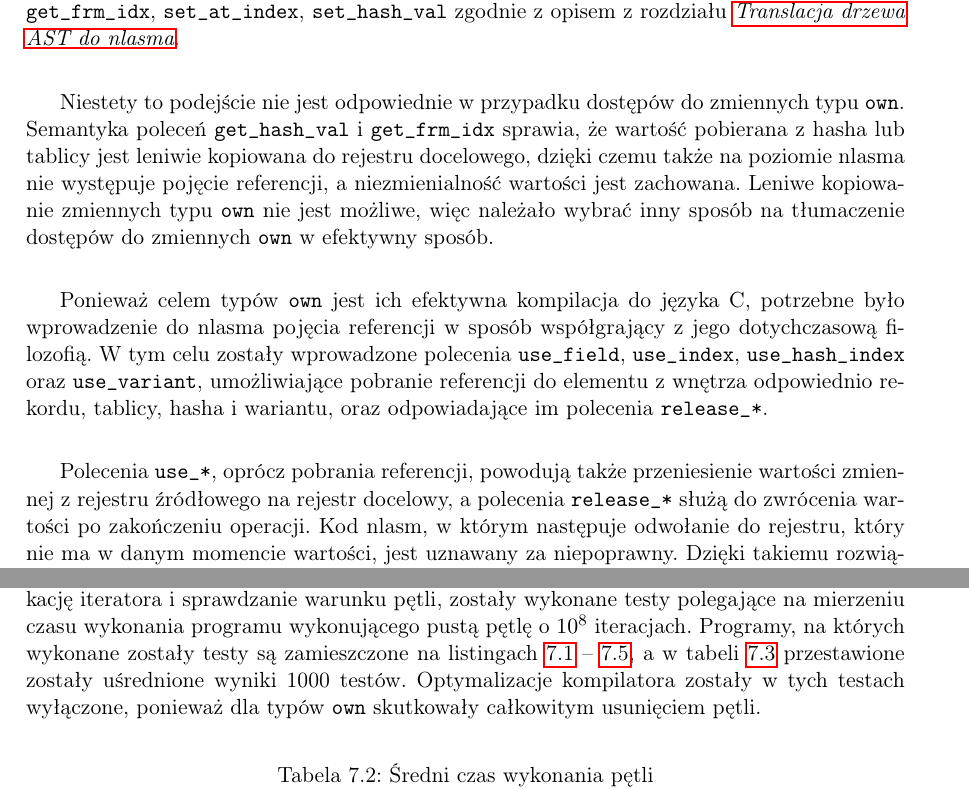
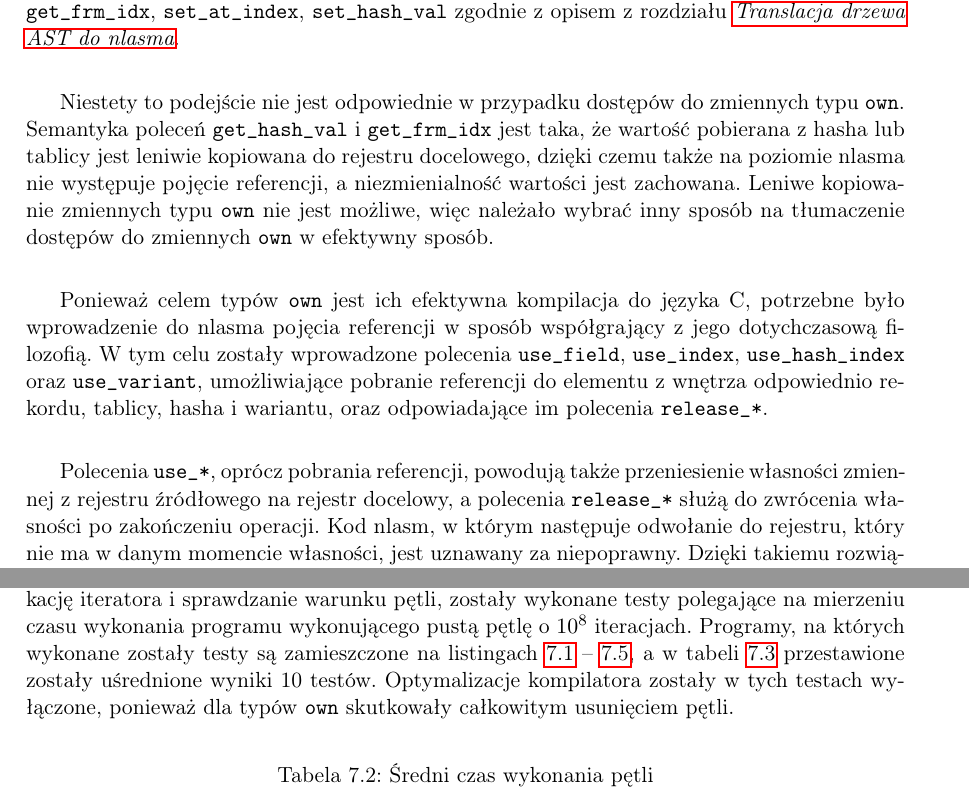
Before and after one commit to jbujak/nl-zpp, a LaTeX thesis (praca_licencjacka.tex): two parts of pages 29 and 39 of 43, joined at a grey line, cut so that both start at the same text. Compiled offline with pdfLaTeX.

Commit message:
Poprawki

```diff
--- a/praca_licencjacka.tex
+++ b/praca_licencjacka.tex
@@ -747,7 +747,7 @@ Na przykład, jeśli zmienne \texttt{a} i \texttt{b} są typu \texttt{ptd::im},
 z opisem z rozdziału \textit{\nameref{sec:translation}}.
 
 Niestety to podejście nie jest odpowiednie w przypadku dostępów do zmiennych typu \texttt{own}.
-Semantyka poleceń \texttt{get\_hash\_val} i \texttt{get\_frm\_idx} sprawia, że wartość pobierana
+Semantyka poleceń \texttt{get\_hash\_val} i \texttt{get\_frm\_idx} jest taka, że wartość pobierana
 z hasha lub tablicy jest leniwie kopiowana do rejestru docelowego, dzięki czemu także na poziomie nlasma
 nie występuje pojęcie referencji, a niezmienialność wartości jest zachowana.
 Leniwe kopiowanie zmiennych typu \texttt{own} nie jest możliwe, więc należało wybrać inny sposób na
@@ -759,9 +759,9 @@ W tym celu zostały wprowadzone polecenia \texttt{use\_field}, \texttt{use\_inde
 \texttt{use\_variant}, umożliwiające pobranie referencji do elementu z wnętrza odpowiednio rekordu, tablicy, hasha
 i wariantu, oraz odpowiadające im polecenia \texttt{release\_*}.
 
-Polecenia \texttt{use\_*}, oprócz pobrania referencji, powodują także przeniesienie wartości zmiennej z rejestru
-źródłowego na rejestr docelowy, a polecenia \texttt{release\_*} służą do zwrócenia wartości po zakończeniu
-operacji. Kod nlasm, w którym następuje odwołanie do rejestru, który nie ma w danym momencie wartości,
+Polecenia \texttt{use\_*}, oprócz pobrania referencji, powodują także przeniesienie własności zmiennej z rejestru
+źródłowego na rejestr docelowy, a polecenia \texttt{release\_*} służą do zwrócenia własności po zakończeniu
+operacji. Kod nlasm, w którym następuje odwołanie do rejestru, który nie ma w danym momencie własności,
 jest uznawany za niepoprawny. Dzięki takiemu rozwiązaniu w poprawnym kodzie nlasma nie ma możliwości wystąpienia
 współbieżnego dostępu do wartości poprzez różne referencje do niej.
 
@@ -1095,7 +1095,7 @@ warunku pętli, zostały wykonane testy polegające na mierzeniu czasu wykonania
 o $10^8$ iteracjach. Programy, na których wykonane zostały testy są zamieszczone na listingach
 \ref{lst:int_loop_nl} -- \ref{lst:rec_loop_c}, a w tabeli
 \ref{tab:loop}
-przestawione zostały uśrednione wyniki 1000 testów.
+przestawione zostały uśrednione wyniki 10 testów.
 Optymalizacje kompilatora zostały w tych testach wyłączone, ponieważ dla typów \texttt{own}
 skutkowały całkowitym usunięciem pętli.
 
```
Also changed, not shown: praca_licencjacka.pdf, praca_licencjacka.tex (10 more changed lines).
